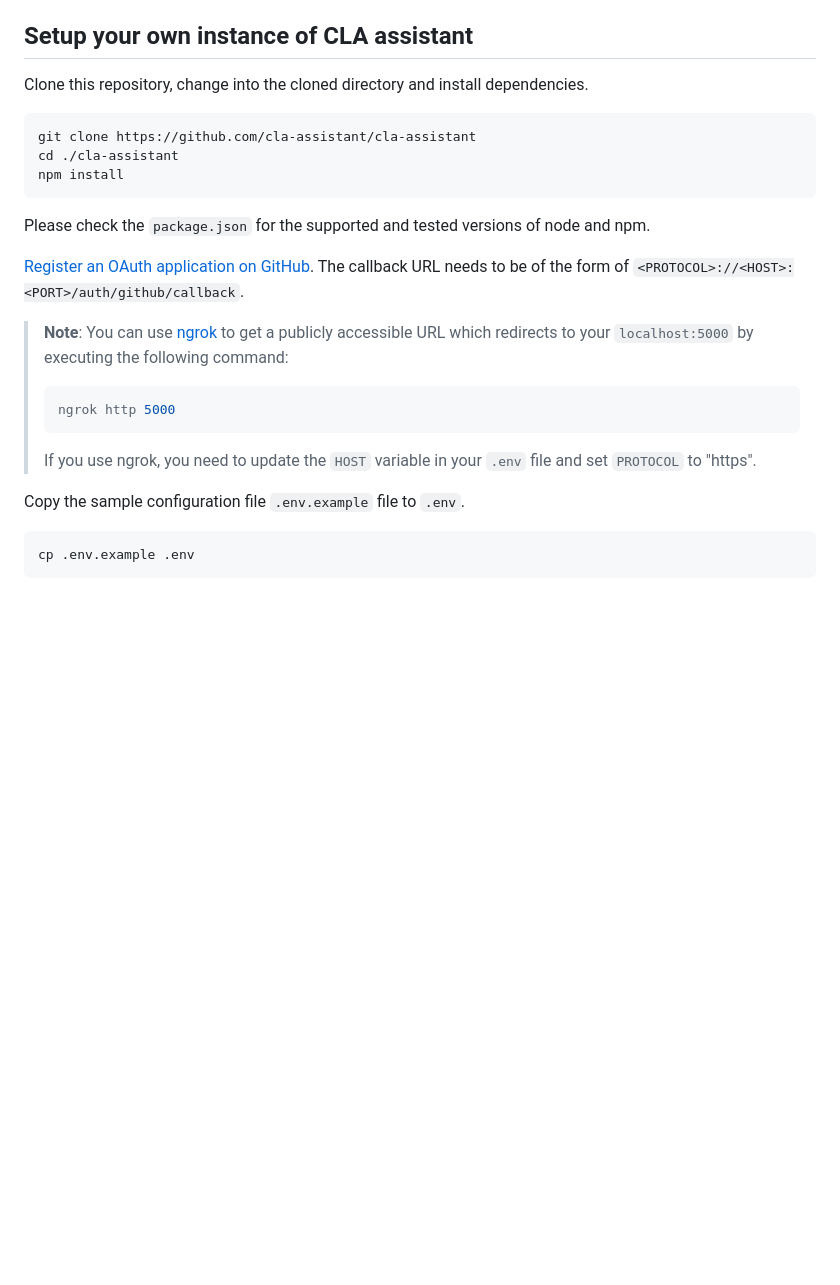
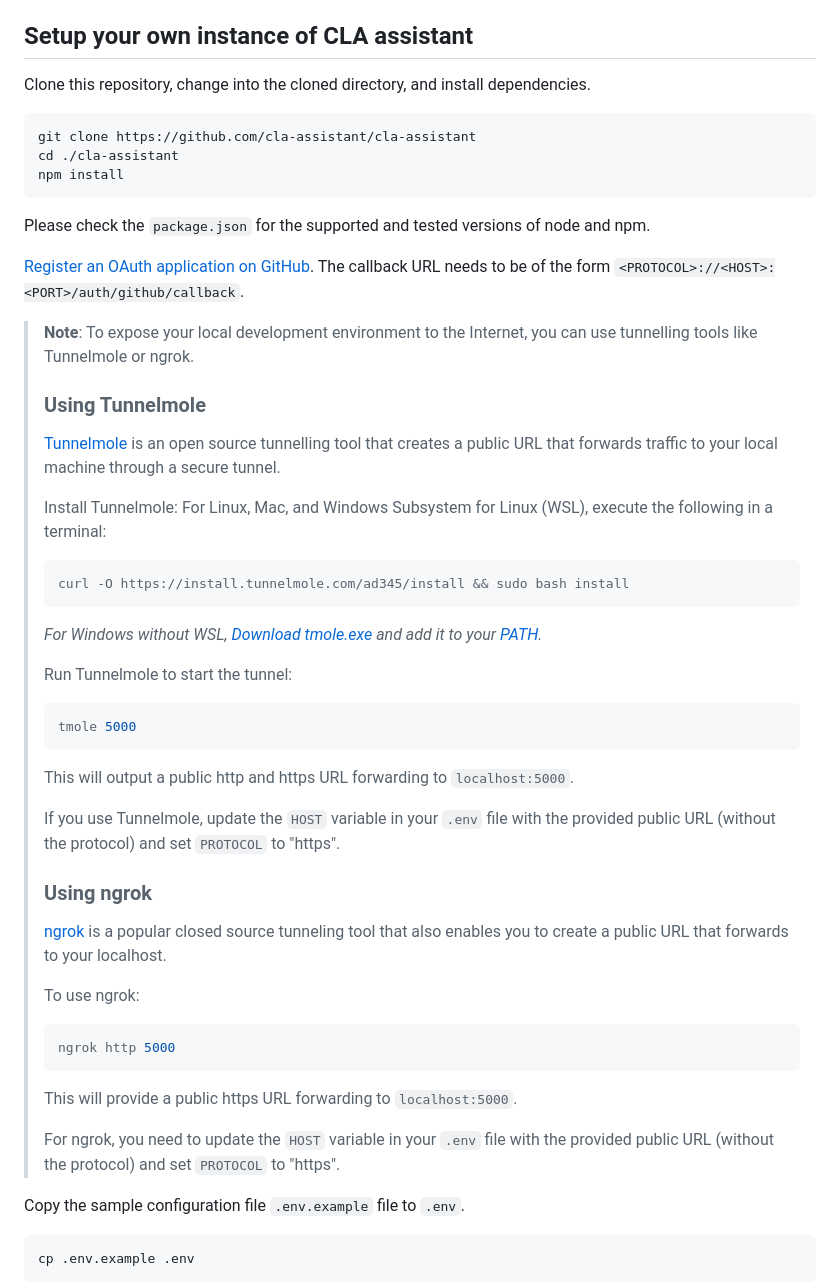
Before and after one commit to cla-assistant/cla-assistant, a Markdown page: README.md, the part around the change. GitHub-like rendering; blank space fills up the shorter version.

Commit message:
Add Tunnelmole as an open source tunnelling option in addition to ngrok

````diff
--- a/README.md
+++ b/README.md
@@ -111,7 +111,7 @@ Since there's no way for bot users (such as Dependabot or Greenkeeper) to sign a
 
 ## Setup your own instance of CLA assistant
 
-Clone this repository, change into the cloned directory and install dependencies.
+Clone this repository, change into the cloned directory, and install dependencies.
 
 ```sh
 git clone https://github.com/cla-assistant/cla-assistant
@@ -122,16 +122,38 @@ npm install
 Please check the `package.json` for the supported and tested versions of node and npm.
 
 [Register an OAuth application on GitHub](https://github.com/settings/applications/new).
-The callback URL needs to be of the form of `<PROTOCOL>://<HOST>:<PORT>/auth/github/callback`.
+The callback URL needs to be of the form `<PROTOCOL>://<HOST>:<PORT>/auth/github/callback`.
 
-> **Note**: You can use [ngrok](https://ngrok.com/) to get a publicly accessible URL which redirects to your `localhost:5000` by executing the following command:
+> **Note**: To expose your local development environment to the Internet, you can use tunnelling tools like Tunnelmole or ngrok.
 >
+> ### Using Tunnelmole
+> [Tunnelmole](https://github.com/robbie-cahill/tunnelmole-client) is an open source tunnelling tool that creates a public URL that forwards traffic to your local machine through a secure tunnel.
+>
+> Install Tunnelmole:
+> For Linux, Mac, and Windows Subsystem for Linux (WSL), execute the following in a terminal:
+> ```sh
+> curl -O https://install.tunnelmole.com/ad345/install && sudo bash install
+> ```
+> *For Windows without WSL, [Download tmole.exe](https://tunnelmole.com/downloads/tmole.exe) and add it to your [PATH](https://www.wikihow.com/Change-the-PATH-Environment-Variable-on-Windows).*
+>
+> Run Tunnelmole to start the tunnel:
+> ```sh
+> tmole 5000
+> ```
+> This will output a public http and https URL forwarding to `localhost:5000`.
+>
+> If you use Tunnelmole, update the `HOST` variable in your `.env` file with the provided public URL (without the protocol) and set `PROTOCOL` to "https".
+>
+> ### Using ngrok
+> [ngrok](https://ngrok.com/) is a popular closed source tunneling tool that also enables you to create a public URL that forwards to your localhost.
+>
+> To use ngrok:
 > ```sh
 > ngrok http 5000
 > ```
+> This will provide a public https URL forwarding to `localhost:5000`.
 >
-> If you use ngrok, you need to update the `HOST` variable in your `.env` file and set `PROTOCOL` to "https".
-
+> For ngrok, you need to update the `HOST` variable in your `.env` file with the provided public URL (without the protocol) and set `PROTOCOL` to "https".
 
 Copy the sample configuration file `.env.example` file to `.env`.
 
````
